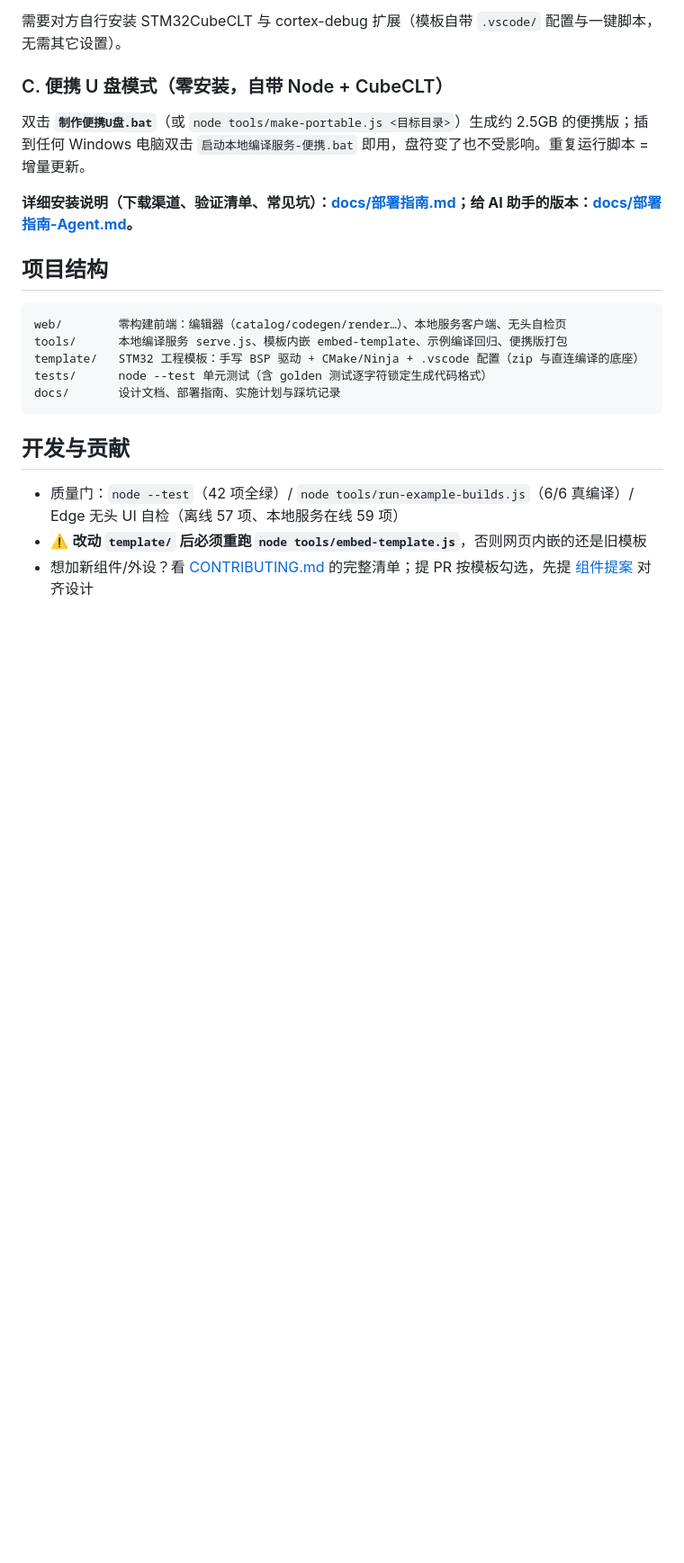
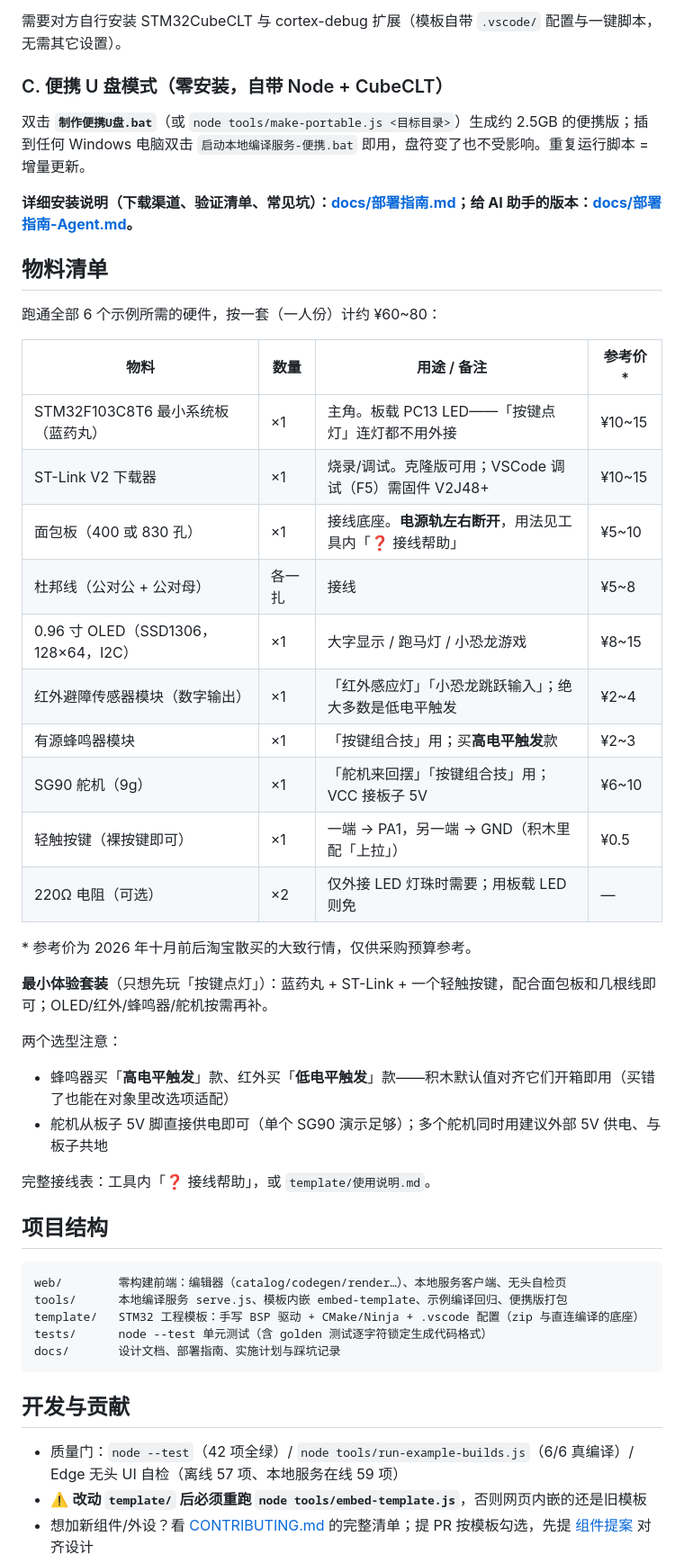
Before and after one commit to hanasite/stm32-blocks, a Markdown page: README.md, the part around the change. Shown at 90% size. Rendered like a GitHub page; blank space fills up the shorter version.

Commit message:
docs: README 增加物料清单（BOM：主板/下载器/面包板/模块 + 参考价与选型备注）
Co-Authored-By: Claude Fable 5.0 (1M context) <noreply@anthropic.com>

````diff
--- a/README.md
+++ b/README.md
@@ -89,6 +89,34 @@ WebUI 就是一个网页，**双击对应文件就开**：
 
 **详细安装说明（下载渠道、验证清单、常见坑）：[docs/部署指南.md](docs/部署指南.md)；给 AI 助手的版本：[docs/部署指南-Agent.md](docs/部署指南-Agent.md)。**
 
+## 物料清单
+
+跑通全部 6 个示例所需的硬件，按一套（一人份）计约 ¥60~80：
+
+| 物料 | 数量 | 用途 / 备注 | 参考价* |
+|---|---|---|---|
+| STM32F103C8T6 最小系统板（蓝药丸） | ×1 | 主角。板载 PC13 LED——「按键点灯」连灯都不用外接 | ¥10~15 |
+| ST-Link V2 下载器 | ×1 | 烧录/调试。克隆版可用；VSCode 调试（F5）需固件 V2J48+ | ¥10~15 |
+| 面包板（400 或 830 孔） | ×1 | 接线底座。**电源轨左右断开**，用法见工具内「❓ 接线帮助」 | ¥5~10 |
+| 杜邦线（公对公 + 公对母） | 各一扎 | 接线 | ¥5~8 |
+| 0.96 寸 OLED（SSD1306，128×64，I2C） | ×1 | 大字显示 / 跑马灯 / 小恐龙游戏 | ¥8~15 |
+| 红外避障传感器模块（数字输出） | ×1 | 「红外感应灯」「小恐龙跳跃输入」；绝大多数是低电平触发 | ¥2~4 |
+| 有源蜂鸣器模块 | ×1 | 「按键组合技」用；买**高电平触发**款 | ¥2~3 |
+| SG90 舵机（9g） | ×1 | 「舵机来回摆」「按键组合技」用；VCC 接板子 5V | ¥6~10 |
+| 轻触按键（裸按键即可） | ×1 | 一端 → PA1，另一端 → GND（积木里配「上拉」） | ¥0.5 |
+| 220Ω 电阻（可选） | ×2 | 仅外接 LED 灯珠时需要；用板载 LED 则免 | — |
+
+\* 参考价为 2026 年十月前后淘宝散买的大致行情，仅供采购预算参考。
+
+**最小体验套装**（只想先玩「按键点灯」）：蓝药丸 + ST-Link + 一个轻触按键，配合面包板和几根线即可；OLED/红外/蜂鸣器/舵机按需再补。
+
+两个选型注意：
+
+- 蜂鸣器买「**高电平触发**」款、红外买「**低电平触发**」款——积木默认值对齐它们开箱即用（买错了也能在对象里改选项适配）
+- 舵机从板子 5V 脚直接供电即可（单个 SG90 演示足够）；多个舵机同时用建议外部 5V 供电、与板子共地
+
+完整接线表：工具内「❓ 接线帮助」，或 `template/使用说明.md`。
+
 ## 项目结构
 
 ```
````
